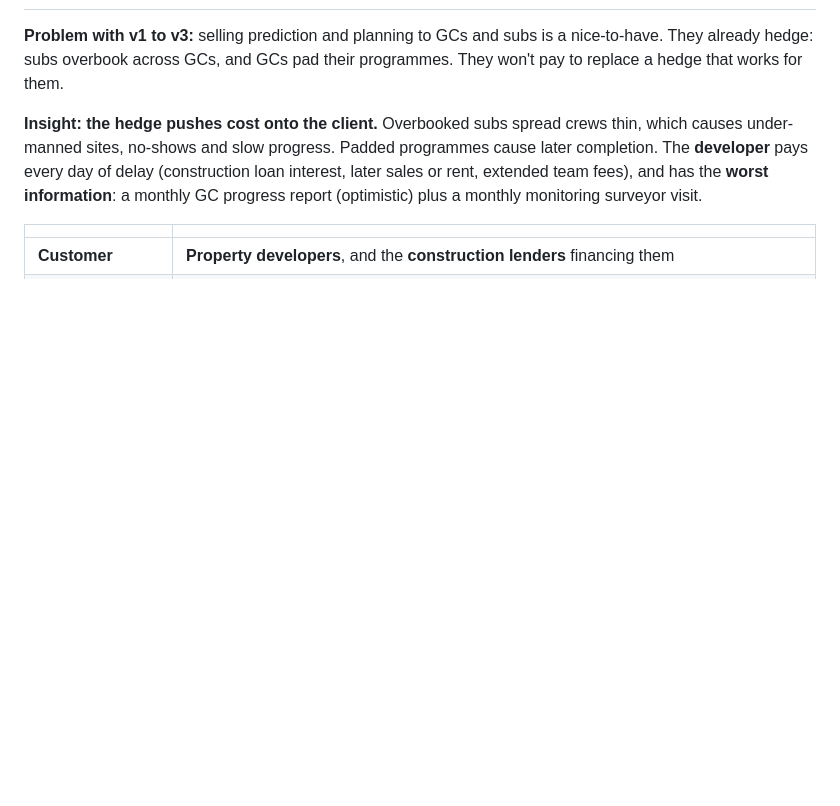
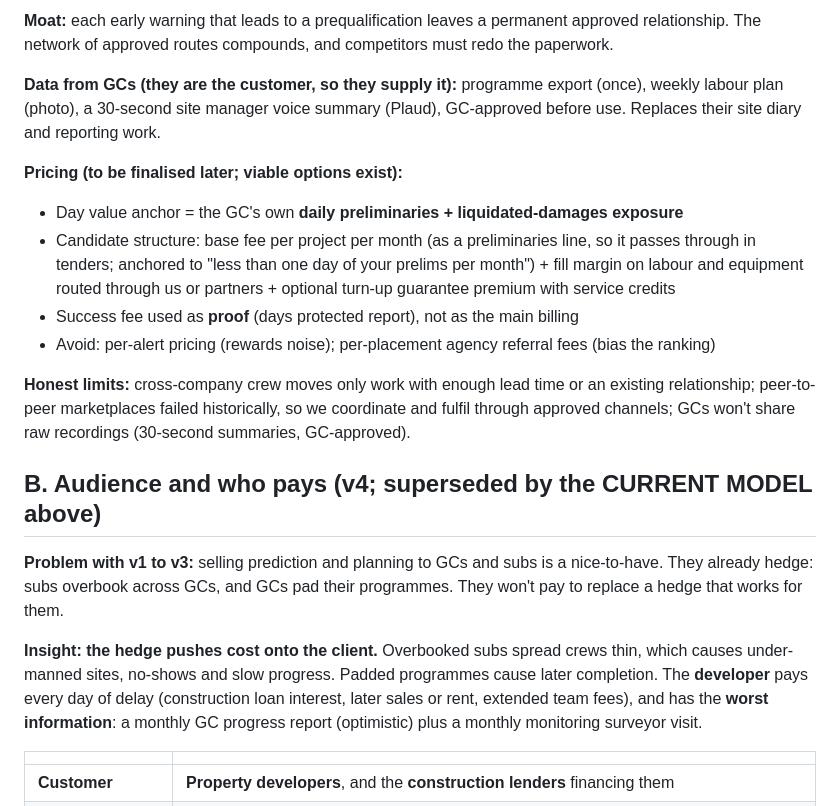
Before and after one commit to XijunZ/SiteSync, a Markdown page: docs/00-business-model.md, the part around one of its changes. Rendered like a GitHub page; blank space fills up the shorter version.

```diff
--- a/docs/00-business-model.md
+++ b/docs/00-business-model.md
@@ -12,3 +36,16 @@
+**Moat:** each early warning that leads to a prequalification leaves a permanent approved relationship. The network of approved routes compounds, and competitors must redo the paperwork.
+
+**Data from GCs (they are the customer, so they supply it):** programme export (once), weekly labour plan (photo), a 30-second site manager voice summary (Plaud), GC-approved before use. Replaces their site diary and reporting work.
+
+**Pricing (to be finalised later; viable options exist):**
+- Day value anchor = the GC's own **daily preliminaries + liquidated-damages exposure**
+- Candidate structure: base fee per project per month (as a preliminaries line, so it passes through in tenders; anchored to "less than one day of your prelims per month") + fill margin on labour and equipment routed through us or partners + optional turn-up guarantee premium with service credits
+- Success fee used as **proof** (days protected report), not as the main billing
+- Avoid: per-alert pricing (rewards noise); per-placement agency referral fees (bias the ranking)
+
+**Honest limits:** cross-company crew moves only work with enough lead time or an existing relationship; peer-to-peer marketplaces failed historically, so we coordinate and fulfil through approved channels; GCs won't share raw recordings (30-second summaries, GC-approved).
+
+## B. Audience and who pays (v4; superseded by the CURRENT MODEL above)
 
 **Problem with v1 to v3:** selling prediction and planning to GCs and subs is a nice-to-have. They already hedge: subs overbook across GCs, and GCs pad their programmes. They won't pay to replace a hedge that works for them.
 
```
Also changed, not shown: other parts of docs/00-business-model.md (+26 -2 lines).
